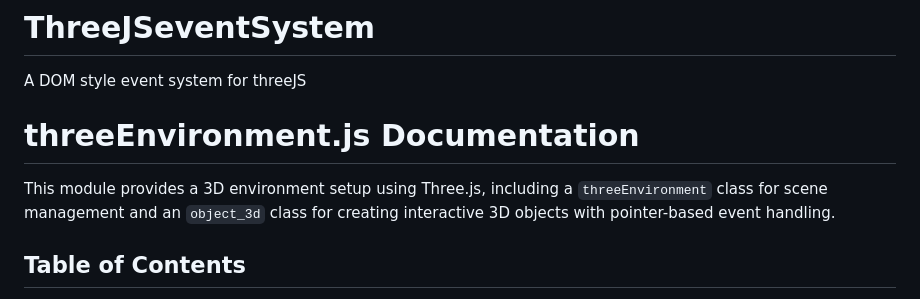
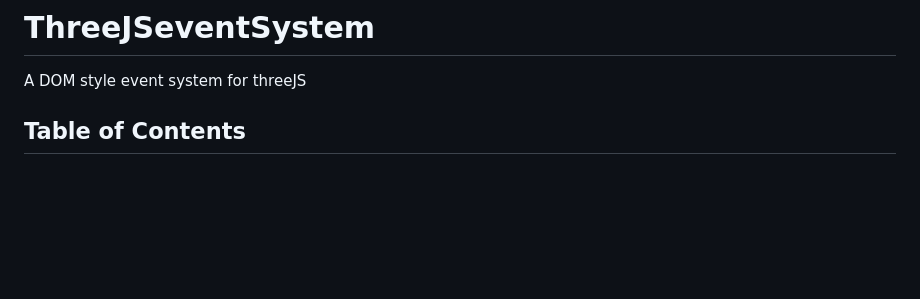
Before and after one commit to mmiscool/ThreejsEventSystem, a Markdown page: README.md, the part around the change. Rendered like a GitHub page; blank space fills up the shorter version.

Commit message:
Tweak readme

```diff
--- a/README.md
+++ b/README.md
@@ -1,13 +1,5 @@
 # ThreeJSeventSystem
 A DOM style event system for threeJS
-
-
-
-
-
-# threeEnvironment.js Documentation
-
-This module provides a 3D environment setup using Three.js, including a `threeEnvironment` class for scene management and an `object_3d` class for creating interactive 3D objects with pointer-based event handling.
 
 ## Table of Contents
 - [Installation](#installation)
```
